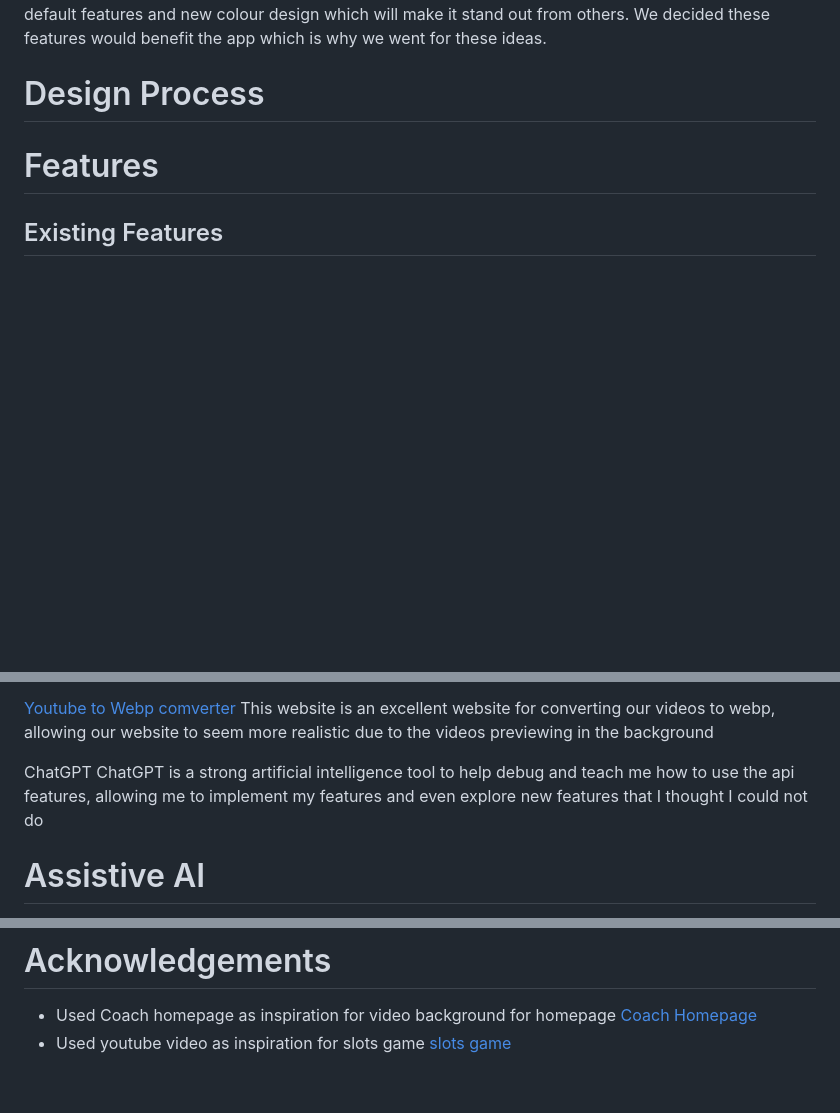
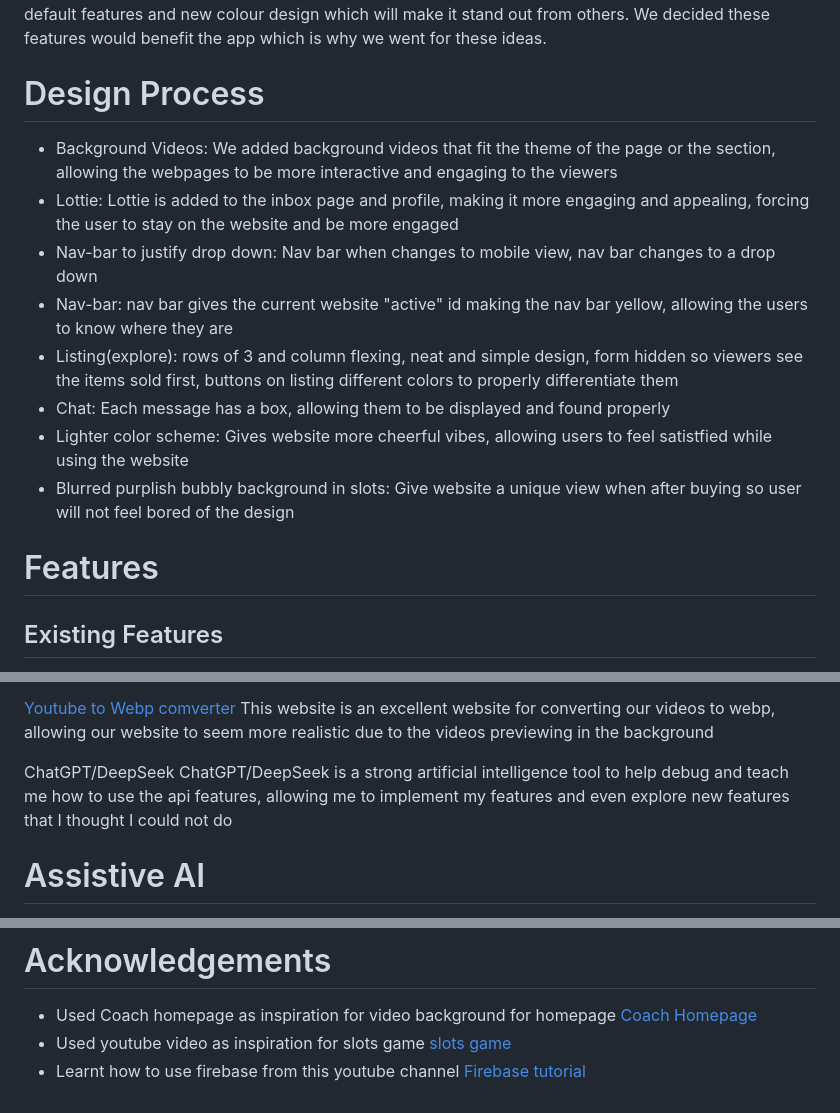
Before and after one commit to BG-S10267146/FED2024Asg2_P04_Team6, a Markdown page: README.md, 3 parts joined by grey strips. GitHub-like rendering; blank space fills up the shorter version.

Commit message:
Update README.md
Added final changes to readme, assistive ai tools used etc

```diff
--- a/README.md
+++ b/README.md
@@ -4,7 +4,14 @@ This is Bryan Goh's and Teng Ren's FED Assignment
 We were looking through the appendix and reading the scenario and realised the app looked really like current apps such as Carousell, Lazada, Shopee. We decided to take some ideas from these applications and combine them together to create the features that we have listed down above. There were some parts of the current available applications that we ourselves do not like and hence we decided to implement our own suggestions into our own MokeSell application. By using our own suggestions that we feel can improve those applications, we used it on our own application to produce a new and improved MokeSell idea that would take the world by storm and hopefully replace the current applications out there. MokeSell uses most of the features of the other applications and combines them together, so users do not need to go to different applications to do different things. We realised that MokeSell resembles Carousell the most which is partially why our idea stems from Carousell. However, instead of copying Carousell main design and their whole features we added our own. As stated, the colour scheme chosen was to allow users to feel comfortable while using the app. Our app has all the default features and new colour design which will make it stand out from others. We decided these features would benefit the app which is why we went for these ideas.
 
 # Design Process
-
+- Background Videos: We added background videos that fit the theme of the page or the section, allowing the webpages to be more interactive and engaging to the viewers
+- Lottie: Lottie is added to the inbox page and profile, making it more engaging and appealing, forcing the user to stay on the website and be more engaged
+- Nav-bar to justify drop down: Nav bar when changes to mobile view, nav bar changes to a drop down
+- Nav-bar: nav bar gives the current website "active" id making the nav bar yellow, allowing the users to know where they are
+- Listing(explore): rows of 3 and column flexing, neat and simple design, form hidden so viewers see the items sold first, buttons on listing different colors to properly differentiate them
+- Chat: Each message has a box, allowing them to be displayed and found properly
+- Lighter color scheme: Gives website more cheerful vibes, allowing users to feel satistfied while using the website
+- Blurred purplish bubbly background in slots: Give website a unique view when after buying so user will not feel bored of the design
 
 # Features
 
@@ -46,8 +53,8 @@ HTML is the perfect language for this project as it is able to seemlessly connec
 [Youtube to Webp comverter](https://en4.onlinevideoconverter.pro/45uu/youtube-downloader-mp4)
 This website is an excellent website for converting our videos to webp, allowing our website to seem more realistic due to the videos previewing in the background
 
-ChatGPT
-ChatGPT is a strong artificial intelligence tool to help debug and teach me how to use the api features, allowing me to implement my features and even explore new features that I thought I could not do
+ChatGPT/DeepSeek
+ChatGPT/DeepSeek is a strong artificial intelligence tool to help debug and teach me how to use the api features, allowing me to implement my features and even explore new features that I thought I could not do
 
 # Assistive AI
 
@@ -168,3 +179,5 @@ Flex
 [Coach Homepage](https://singapore.coach.com/)
 - Used youtube video as inspiration for slots game
 [slots game](https://www.youtube.com/watch?v=PiLGravLedY)
+- Learnt how to use firebase from this youtube channel
+[Firebase tutorial](https://www.youtube.com/@programmingarc)
```
Also changed, not shown: other parts of README.md (+4 -0 lines).
